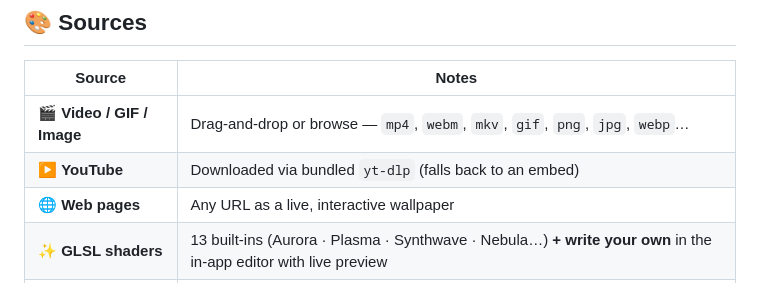
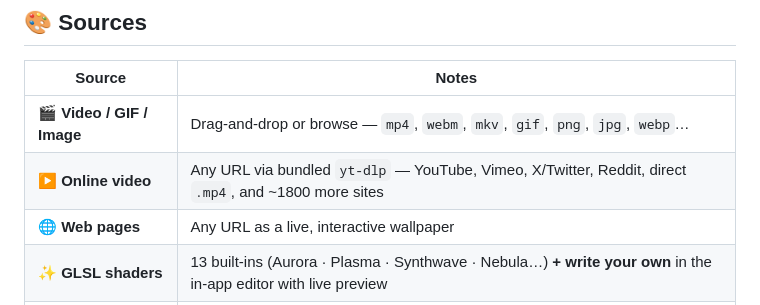
Before and after one commit to chrisdfennell/lumina, a Markdown page: README.md, the part around the change. Rendered like a GitHub page.

Commit message:
Docs: note any-source online video support

```diff
--- a/README.md
+++ b/README.md
@@ -39,7 +39,7 @@ parallax, audio-reactivity, particle overlays, and info widgets.
 | Source | Notes |
 | --- | --- |
 | 🎬 **Video / GIF / Image** | Drag-and-drop or browse — `mp4`, `webm`, `mkv`, `gif`, `png`, `jpg`, `webp`… |
-| ▶️ **YouTube** | Downloaded via bundled `yt-dlp` (falls back to an embed) |
+| ▶️ **Online video** | Any URL via bundled `yt-dlp` — YouTube, Vimeo, X/Twitter, Reddit, direct `.mp4`, and ~1800 more sites |
 | 🌐 **Web pages** | Any URL as a live, interactive wallpaper |
 | ✨ **GLSL shaders** | 13 built-ins (Aurora · Plasma · Synthwave · Nebula…) **+ write your own** in the in-app editor with live preview |
 | 🎆 **Canvas animations** | Constellation · Flow field · Bokeh · Fireworks · Rain-on-glass · Game of Life · Bouncing logo — all configurable |
```
